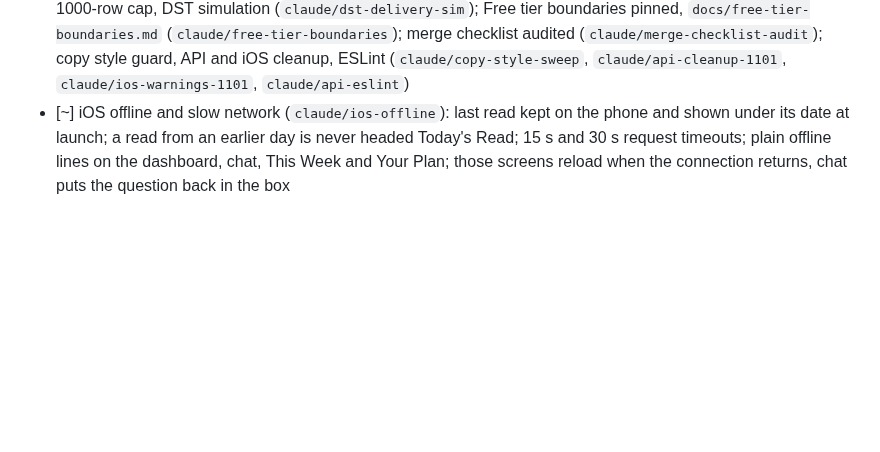
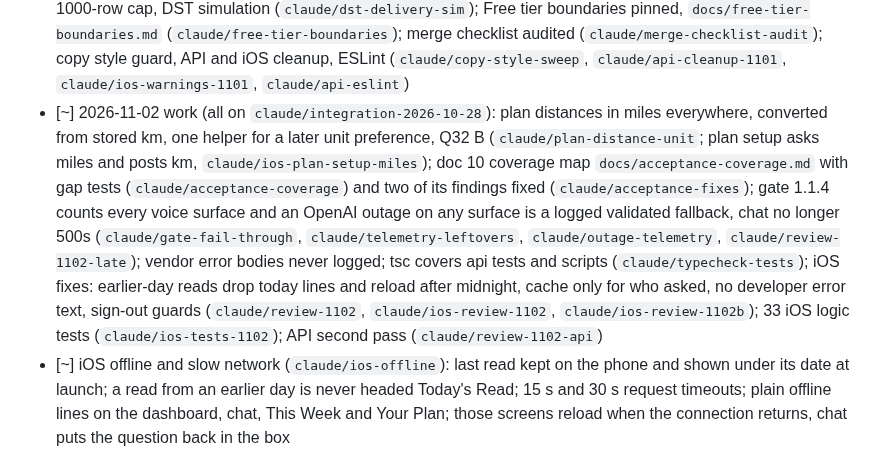
Before and after one commit to evanwilliamk/scora, a Markdown page: PLAN.md, the part around the change. GitHub-like rendering; blank space fills up the shorter version.

Commit message:
docs(plan): 2026-11-02 work on the integration branch
Co-Authored-By: Claude Opus 5.5 <noreply@anthropic.com>

```diff
--- a/PLAN.md
+++ b/PLAN.md
@@ -53,6 +53,7 @@ All `[~]` branches from 2026-10-17 to 2026-10-28 are merged together, with doc c
 - [~] Fixes from 2026-10-31 reviews (all on `claude/integration-2026-10-28`): mislabelled hard template blocks refused, worded downgrade reasons name the new session (`claude/plan-engine-review`); partial first plan week measured against its stored sessions, impossible race dates get a 400 (`claude/plan-first-week`); WhatsApp body under 1,600 characters, validators before compose, polite opt-outs, :443 signature form (`claude/whatsapp-workoutkit-review`); banned METRIC lines, weekday chart by local days, whole-number baselines, expansions only name the read's posture (`claude/expansion-chart-review`); the read may not name an undecided posture, low sleep score label, plan keys in words (`claude/read-pipeline-review`); driver-name digits back nothing (`claude/validator-name-digits`); more cited drivers open a chart, the rest listed as not chartable, guarded by a test (`claude/tappable-drivers`); iOS onboarding double tap, lenient chat and weekly decoding, VoiceOver labels (`claude/ios-onboarding-chat-review`); onboarding skipped for returning athletes, unsaved delivery time retried (`claude/onboarding-resume`)
 - [~] More 2026-10-31 fixes (all on `claude/integration-2026-10-28`): posture evidence cites only the clauses that fired (`claude/posture-review`); sleep score charted from dated Oura nights (`claude/sleep-score-chart`); tests for strava.ts, scheduler, usage, device tokens (`claude/coverage-gaps`); dashboard stale loads, failed refresh line, VoiceOver cards (`claude/ios-dashboard-review`, `claude/ios-refresh-cancel`); second-pass review of the night's API and iOS diffs (`claude/review-1031`, `claude/ios-review-1031`, includes a DST-safe delivery time picker); Strava and Oura fetch timeouts (`claude/webhook-review`); cards carry `connect` (`claude/card-connect-flag`); knowledge library citations and relayed advice (`claude/knowledge-review`); weekly planned minutes match Week So Far (`claude/weekly-review-api`); Your Plan shows when changes failed to load (`claude/ios-settings-plan-review`); OpenAI outage sends the validated fallback read (`claude/llm-outage-fallback`); chat weekday chart counts weeks (`claude/cdv-weekday-chart-weeks`)
 - [~] 2026-11-01 work (all on `claude/integration-2026-10-28`): Long Effort card driver renamed Longest run (30d), Q31 B (`claude/longest-run-card`); plan generation fixes: half-minute sessions, null weekly km, past or too-close race refusals, idempotent double submit, migration 20261101000000 (`claude/plan-generate-review`, `claude/review-1101`); paste of 0-minute or 0-km sessions no longer 500s, schema guard over every `.from()`/`.rpc()` (`claude/schema-code-check`); coach self-reference rule widened and narrowed for Coach-tier reads, package tests (`claude/package-coverage`, `claude/review-1101`); Watch copies follow plan changes and carry a session plan id, last night's HRV from the sleep window, foreground push banners (`claude/ios-health-watch-review`, `claude/watch-reconcile-hrv-night`, `claude/watch-plan-id`); scheduler pages past Supabase's 1000-row cap, DST simulation (`claude/dst-delivery-sim`); Free tier boundaries pinned, `docs/free-tier-boundaries.md` (`claude/free-tier-boundaries`); merge checklist audited (`claude/merge-checklist-audit`); copy style guard, API and iOS cleanup, ESLint (`claude/copy-style-sweep`, `claude/api-cleanup-1101`, `claude/ios-warnings-1101`, `claude/api-eslint`)
+- [~] 2026-11-02 work (all on `claude/integration-2026-10-28`): plan distances in miles everywhere, converted from stored km, one helper for a later unit preference, Q32 B (`claude/plan-distance-unit`; plan setup asks miles and posts km, `claude/ios-plan-setup-miles`); doc 10 coverage map `docs/acceptance-coverage.md` with gap tests (`claude/acceptance-coverage`) and two of its findings fixed (`claude/acceptance-fixes`); gate 1.1.4 counts every voice surface and an OpenAI outage on any surface is a logged validated fallback, chat no longer 500s (`claude/gate-fail-through`, `claude/telemetry-leftovers`, `claude/outage-telemetry`, `claude/review-1102-late`); vendor error bodies never logged; tsc covers api tests and scripts (`claude/typecheck-tests`); iOS fixes: earlier-day reads drop today lines and reload after midnight, cache only for who asked, no developer error text, sign-out guards (`claude/review-1102`, `claude/ios-review-1102`, `claude/ios-review-1102b`); 33 iOS logic tests (`claude/ios-tests-1102`); API second pass (`claude/review-1102-api`)
 - [~] iOS offline and slow network (`claude/ios-offline`): last read kept on the phone and shown under its date at launch; a read from an earlier day is never headed Today's Read; 15 s and 30 s request timeouts; plain offline lines on the dashboard, chat, This Week and Your Plan; those screens reload when the connection returns, chat puts the question back in the box
 - [~] Schema vs code check: every supabase-js table, column, write payload, onConflict target and rpc checked against the migrated PGlite schema by a test; migrations after init re-run with no schema change; pasted or calendar numbers the columns cannot hold (0 min, 0.00 km, over 9999.99 km) are dropped instead of failing the save. No new migration (`claude/schema-code-check`, on `claude/integration-2026-10-28`)
 - [~] Schema guard: every table with an athlete key must be in `docs/account-deletion-inventory.md` (`claude/athlete-tables-guard`)
```
